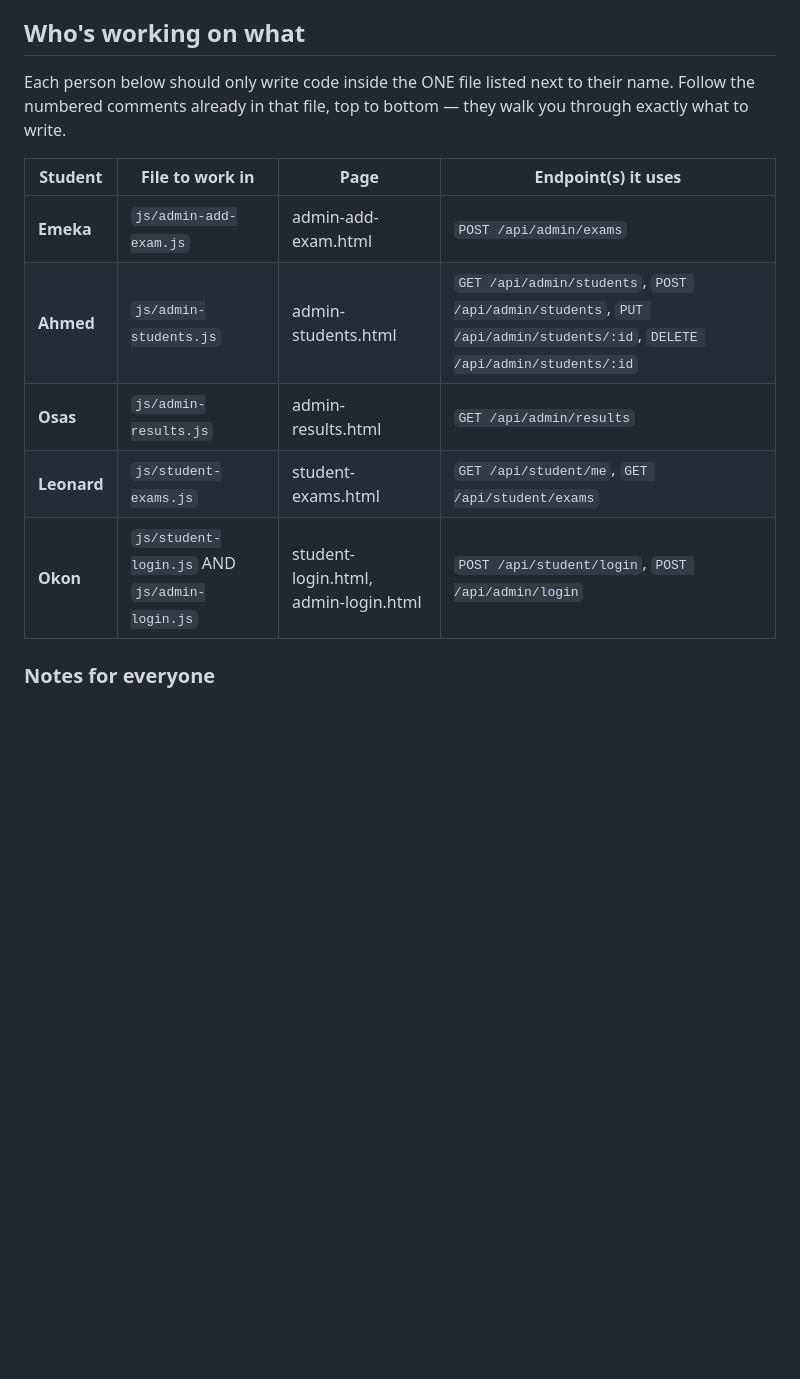
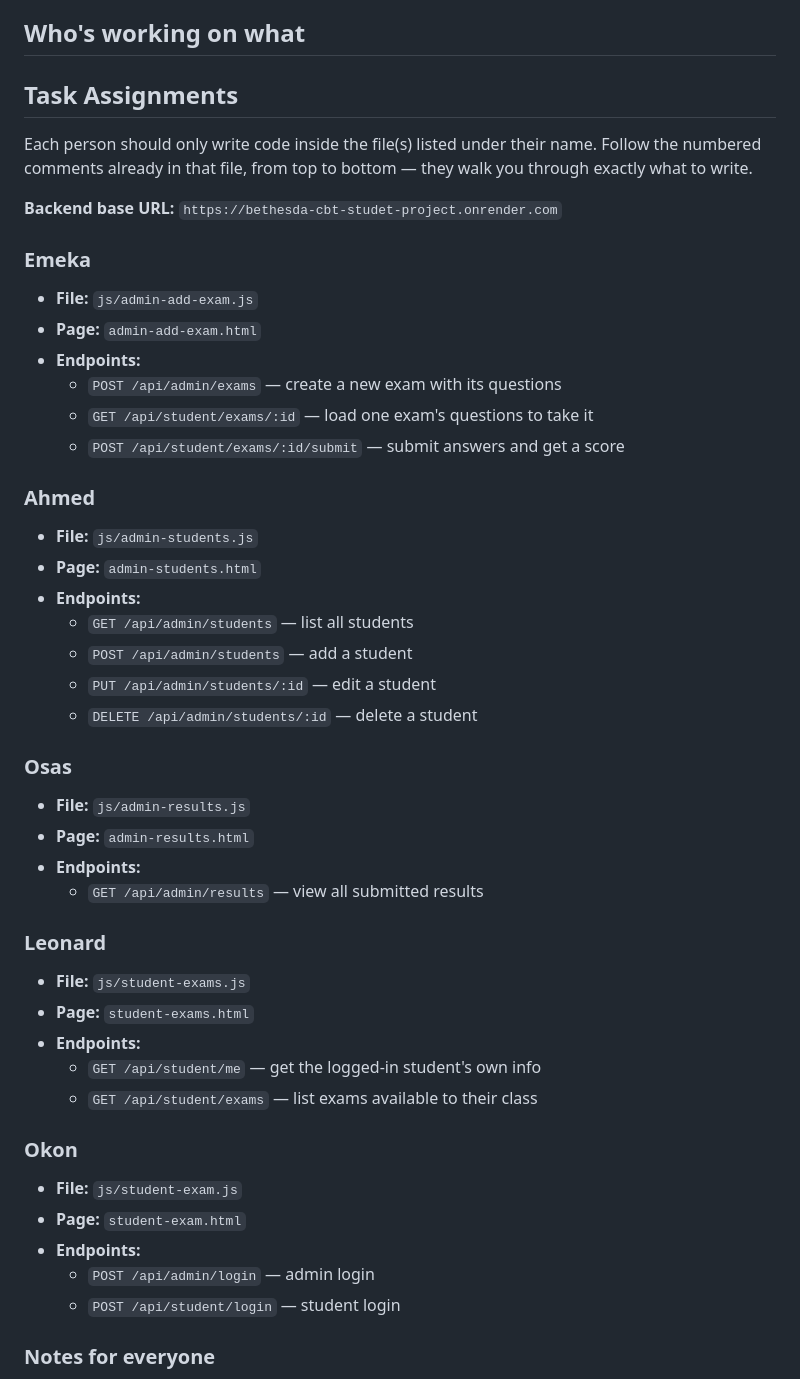
Before and after one commit to Rengkat/cbt_project_frontend, a Markdown page: README.md, the part around the change. Drawn GitHub-style; blank space fills up the shorter version.

```diff
--- a/README.md
+++ b/README.md
@@ -44,18 +44,55 @@ header, where `<token>` is what you get back from the login endpoint.
 
 ## Who's working on what
 
-Each person below should only write code inside the ONE file listed next to
-their name. Follow the numbered comments already in that file, top to
-bottom — they walk you through exactly what to write.
+## Task Assignments
 
-| Student | File to work in | Page | Endpoint(s) it uses |
-|---|---|---|---|
-| **Emeka** | `js/admin-add-exam.js` | admin-add-exam.html | `POST /api/admin/exams` |
-| **Ahmed** | `js/admin-students.js` | admin-students.html | `GET /api/admin/students`, `POST /api/admin/students`, `PUT /api/admin/students/:id`, `DELETE /api/admin/students/:id` |
-| **Osas** | `js/admin-results.js` | admin-results.html | `GET /api/admin/results` |
-| **Leonard** | `js/student-exams.js` | student-exams.html | `GET /api/student/me`, `GET /api/student/exams` |
-| **Okon** | `js/student-login.js` AND `js/admin-login.js` | student-login.html, admin-login.html | `POST /api/student/login`, `POST /api/admin/login` |
+Each person should only write code inside the file(s) listed under their name.
+Follow the numbered comments already in that file, from top to bottom — they
+walk you through exactly what to write.
 
+**Backend base URL:** `https://bethesda-cbt-studet-project.onrender.com`
+
+### Emeka
+
+- **File:** `js/admin-add-exam.js`
+- **Page:** `admin-add-exam.html`
+- **Endpoints:**
+  - `POST /api/admin/exams` — create a new exam with its questions
+  - `GET /api/student/exams/:id` — load one exam's questions to take it
+  - `POST /api/student/exams/:id/submit` — submit answers and get a score
+
+### Ahmed
+
+- **File:** `js/admin-students.js`
+- **Page:** `admin-students.html`
+- **Endpoints:**
+  - `GET /api/admin/students` — list all students
+  - `POST /api/admin/students` — add a student
+  - `PUT /api/admin/students/:id` — edit a student
+  - `DELETE /api/admin/students/:id` — delete a student
+
+### Osas
+
+- **File:** `js/admin-results.js`
+- **Page:** `admin-results.html`
+- **Endpoints:**
+  - `GET /api/admin/results` — view all submitted results
+
+### Leonard
+
+- **File:** `js/student-exams.js`
+- **Page:** `student-exams.html`
+- **Endpoints:**
+  - `GET /api/student/me` — get the logged-in student's own info
+  - `GET /api/student/exams` — list exams available to their class
+
+### Okon
+
+- **File:** `js/student-exam.js`
+- **Page:** `student-exam.html`
+- **Endpoints:**
+  - `POST /api/admin/login` — admin login
+  - `POST /api/student/login` — student login
 ### Notes for everyone
 
 - Don't edit any `.html` files or `js/config.js` — those are already set up.
```
